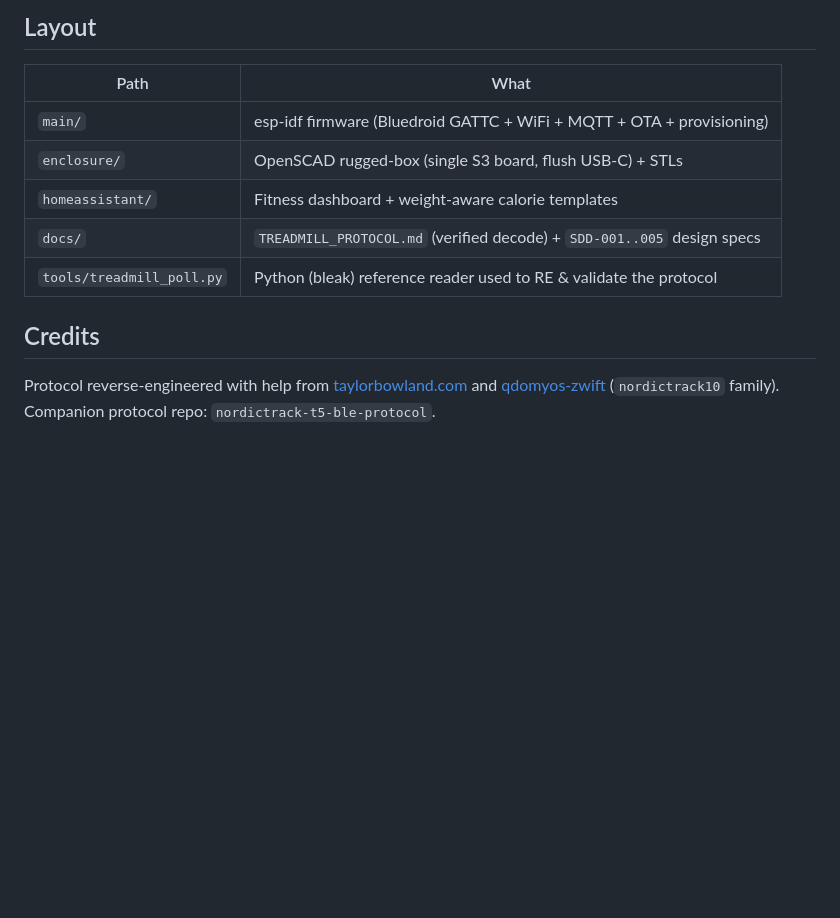
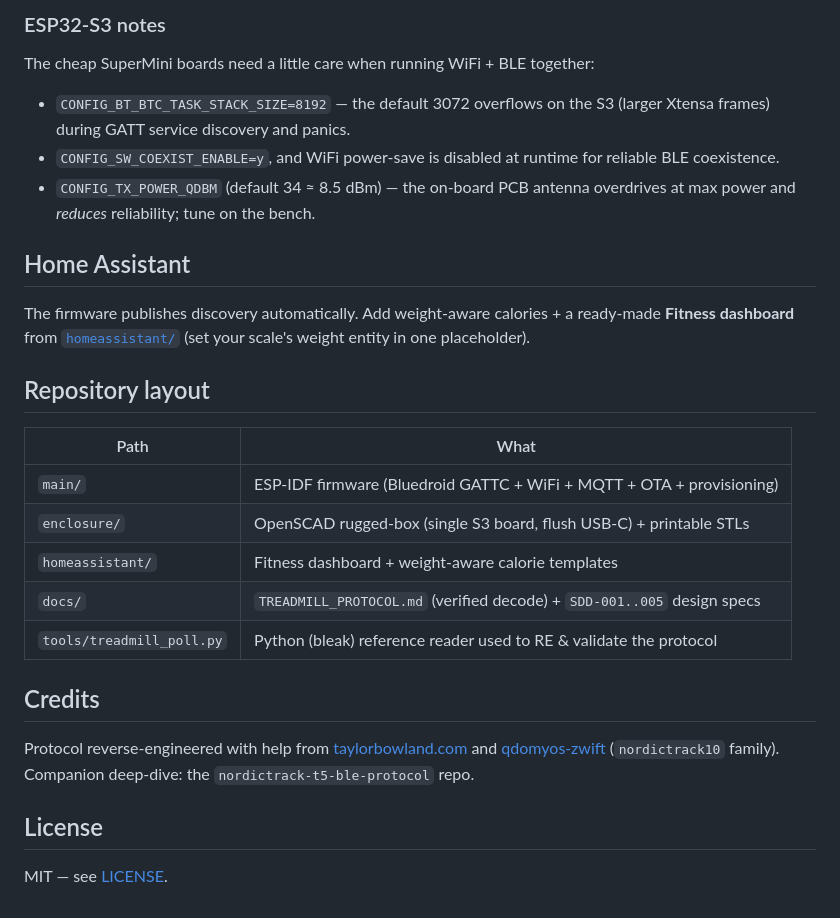
Before and after one commit to hms-homelab/nordictrack_t5, a Markdown page: README.md, the part around one of its changes. Rendered like a GitHub page; blank space fills up the shorter version.

```diff
--- a/README.md
+++ b/README.md
@@ -42,15 +48,34 @@ auto-discovers the **iFit Treadmill** device.
 
-## Layout
+### ESP32-S3 notes
+
+The cheap SuperMini boards need a little care when running WiFi + BLE together:
+
+- `CONFIG_BT_BTC_TASK_STACK_SIZE=8192` — the default 3072 overflows on the S3 (larger Xtensa frames) during GATT service discovery and panics.
+- `CONFIG_SW_COEXIST_ENABLE=y`, and WiFi power-save is disabled at runtime for reliable BLE coexistence.
+- `CONFIG_TX_POWER_QDBM` (default 34 ≈ 8.5 dBm) — the on-board PCB antenna overdrives at max power and *reduces* reliability; tune on the bench.
+
+## Home Assistant
+
+The firmware publishes discovery automatically. Add weight-aware calories + a ready-made
+**Fitness dashboard** from [`homeassistant/`](homeassistant/) (set your scale's weight entity
+in one placeholder).
+
+## Repository layout
+
 | Path | What |
 |------|------|
-| `main/` | esp-idf firmware (Bluedroid GATTC + WiFi + MQTT + OTA + provisioning) |
-| `enclosure/` | OpenSCAD rugged-box (single S3 board, flush USB-C) + STLs |
+| `main/` | ESP-IDF firmware (Bluedroid GATTC + WiFi + MQTT + OTA + provisioning) |
+| `enclosure/` | OpenSCAD rugged-box (single S3 board, flush USB-C) + printable STLs |
 | `homeassistant/` | Fitness dashboard + weight-aware calorie templates |
 | `docs/` | `TREADMILL_PROTOCOL.md` (verified decode) + `SDD-001..005` design specs |
 | `tools/treadmill_poll.py` | Python (bleak) reference reader used to RE & validate the protocol |
 
 ## Credits
-Protocol reverse-engineered with help from
-[taylorbowland.com](https://taylorbowland.com) and
-[qdomyos-zwift](https://github.com/cagnulein/qdomyos-zwift) (`nordictrack10` family).
-Companion protocol repo: `nordictrack-t5-ble-protocol`.
+
+Protocol reverse-engineered with help from [taylorbowland.com](https://taylorbowland.com)
+and [qdomyos-zwift](https://github.com/cagnulein/qdomyos-zwift) (`nordictrack10` family).
+Companion deep-dive: the `nordictrack-t5-ble-protocol` repo.
+
+## License
+
+MIT — see [LICENSE](LICENSE).
```
Also changed, not shown: other parts of README.md (+33 -27 lines), enclosure/images/enclosure-open.jpg, enclosure/images/enclosure-usbc.jpg, 1 other file.
